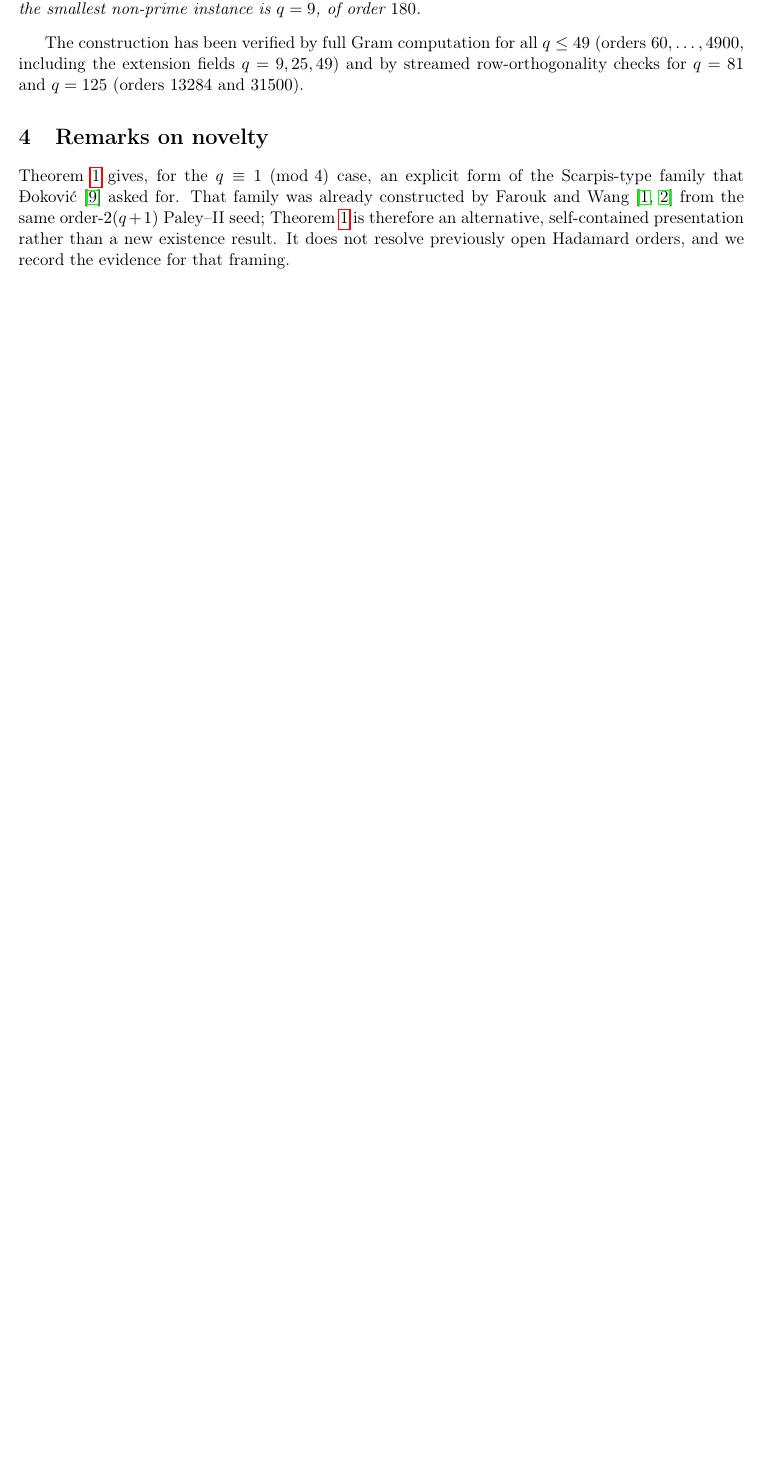
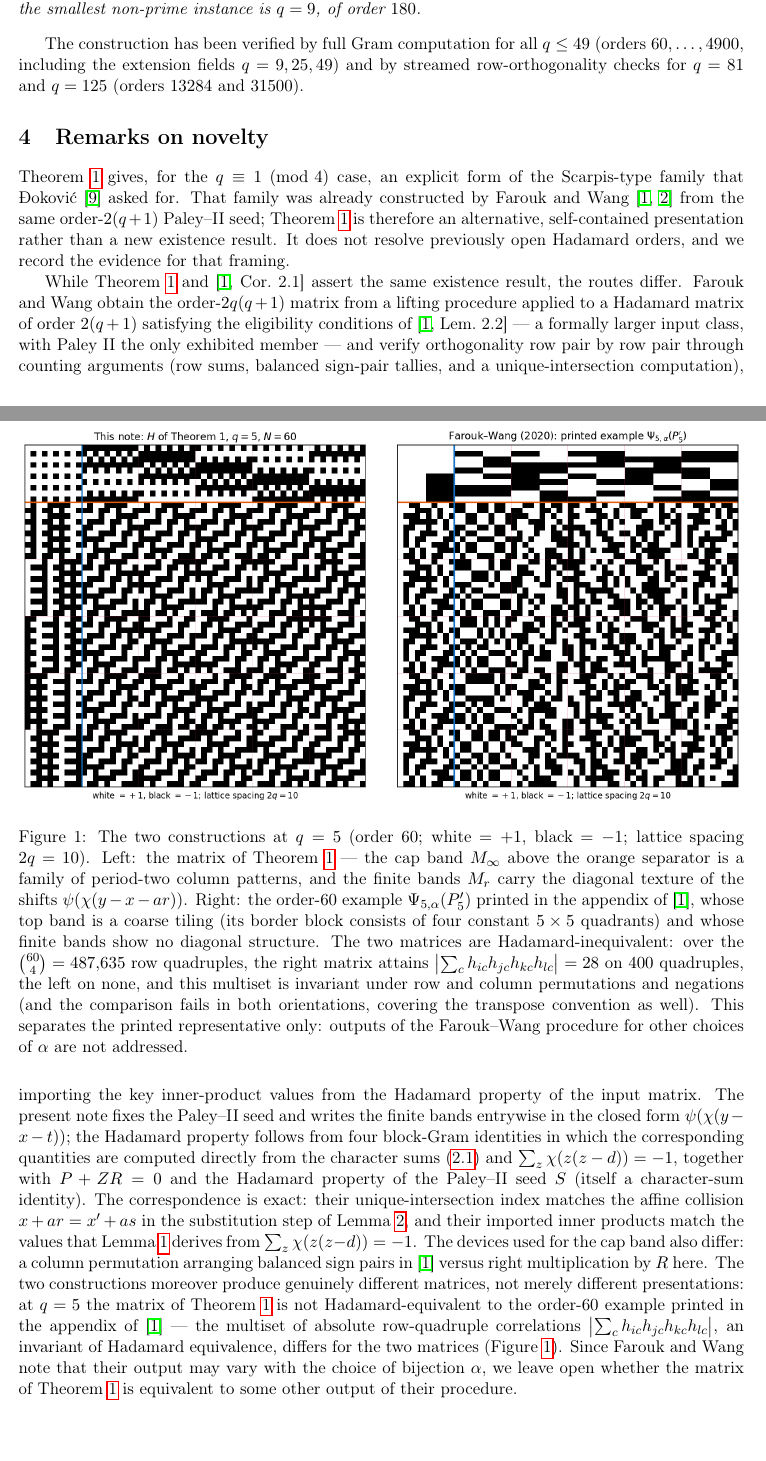
Before and after one commit to jeff-kline/p1mod4, a LaTeX paper (paley_scarpis_p1mod4_v2.tex): part of page 3 of 7 before the commit and two parts of pages 3 and 4 of 9 after it, the two joined at a grey line, cut so that both start at the same text, the shorter picture padded with empty space. Compiled offline with pdfLaTeX.

Commit message:
Reframe contribution as the method; add Farouk-Wang comparison and q=5 inequivalence
- Abstract, intro, and section 4: state the contribution as the closed-form
  character-sum construction and block-Gram proof, in contrast to
  Farouk-Wang's eligibility-conditioned lift verified by row-pair counting
  with inner products imported from the input matrix
- New Figure 1: side-by-side of this note's q=5 matrix and the order-60
  example printed in Farouk-Wang's appendix; the 4-profile invariant proves
  the two printed representatives Hadamard-inequivalent (under both
  transpose conventions; other bijection choices in their procedure are
  explicitly left open)
- README: how-to-cite section with BibTeX, Farouk-Wang references with DOIs,
  "How to use this repo" section, updated framing and comparison figure

Co-Authored-By: Claude Fable 5 <noreply@anthropic.com>

```diff
--- a/paley_scarpis_p1mod4_v2.tex
+++ b/paley_scarpis_p1mod4_v2.tex
@@ -4,6 +4,7 @@
 \usepackage[margin=1in]{geometry}
 \usepackage{amsmath,amssymb,amsthm,mathtools}
 \usepackage{longtable}
+\usepackage{graphicx}
 \usepackage{hyperref}
 
 \newtheorem{theorem}{Theorem}
@@ -219,6 +248,67 @@ order-\(2(q+1)\) Paley--II seed; Theorem~\ref{thm:main} is therefore an
 alternative, self-contained presentation rather than a new existence
 result.  It does not resolve previously open Hadamard orders, and we
 record the evidence for that framing.
+
+While Theorem~\ref{thm:main} and \cite[Cor.~2.1]{FaroukWang2020} assert
+the same existence result, the routes differ.  Farouk and Wang obtain
+the order-\(2q(q+1)\) matrix from a lifting procedure applied to a
+Hadamard matrix of order \(2(q+1)\) satisfying the eligibility
+conditions of \cite[Lem.~2.2]{FaroukWang2020} --- a formally larger
+input class, with Paley~II the only exhibited member --- and verify
+orthogonality row pair by row pair through counting arguments (row
+sums, balanced sign-pair tallies, and a unique-intersection
+computation), importing the key inner-product values from the Hadamard
+property of the input matrix.  The present note fixes the Paley--II
+seed and writes the finite bands entrywise in the closed form
+\(\psi(\chi(y-x-t))\); the Hadamard property follows from four
+block-Gram identities in which the corresponding quantities are
+computed directly from the character sums \eqref{eq:rowsum} and
+\(\sum_{z}\chi(z(z-d))=-1\), together with \(P+ZR=0\) and the
+Hadamard property of the Paley--II seed \(S\) (itself a
+character-sum identity).  The
+correspondence is exact: their unique-intersection index matches the
+affine collision \(x+ar=x'+as\) in the substitution step of
+Lemma~\ref{lem:cross}, and their imported inner products match the
+values that Lemma~\ref{lem:self} derives from
+\(\sum_{z}\chi(z(z-d))=-1\).  The devices used for the cap band also
+differ: a column permutation arranging balanced sign pairs in
+\cite{FaroukWang2020} versus right multiplication by \(R\) here.  The
+two constructions moreover produce genuinely different matrices, not
+merely different presentations: at \(q=5\) the matrix of
+Theorem~\ref{thm:main} is not Hadamard-equivalent to the order-\(60\)
+example printed in the appendix of \cite{FaroukWang2020} --- the
+multiset of absolute row-quadruple correlations
+\(\bigl|\sum_{c}h_{ic}h_{jc}h_{kc}h_{lc}\bigr|\), an invariant of
+Hadamard equivalence, differs for the two matrices
+(Figure~\ref{fig:q5sbs}).  Since Farouk and
+Wang note that their output may vary with the choice of bijection
+\(\alpha\), we leave open whether the matrix of
+Theorem~\ref{thm:main} is equivalent to some other output of their
+procedure.
+
+\begin{figure}[t]
+\centering
+\includegraphics[width=\textwidth]{images/q5_side_by_side}
+\caption{The two constructions at \(q=5\) (order \(60\); white
+\(=+1\), black \(=-1\); lattice spacing \(2q=10\)).  Left: the matrix
+of Theorem~\ref{thm:main} --- the cap band \(M_\infty\) above the
+orange separator is a family of period-two column patterns, and the
+finite bands \(M_r\) carry the diagonal texture of the shifts
+\(\psi(\chi(y-x-ar))\).  Right: the order-\(60\) example
+\(\Psi_{5,\alpha}(P_5')\) printed in the appendix of
+\cite{FaroukWang2020}, whose top band is a coarse tiling (its border
+block consists of four constant \(5\times5\) quadrants) and whose
+finite bands show no diagonal structure.  The two matrices are
+Hadamard-inequivalent: over the \(\binom{60}{4}=487{,}635\) row
+quadruples, the right matrix attains
+\(\bigl|\sum_{c}h_{ic}h_{jc}h_{kc}h_{lc}\bigr|=28\) on \(400\)
+quadruples, the left on none, and this multiset is invariant under row
+and column permutations and negations (and the comparison fails in
+both orientations, covering the transpose convention as well).  This
+separates the printed representative only: outputs of the Farouk--Wang
+procedure for other choices of \(\alpha\) are not addressed.}
+\label{fig:q5sbs}
+\end{figure}
 
 Since \(q\equiv1\pmod4\), the \(2\)-adic valuation of the order is
 exactly \(2\):
```
Also changed, not shown: README.md, images/q5_side_by_side.png (added), paley_scarpis_p1mod4_v2.pdf, paley_scarpis_p1mod4_v2.tex (42 more changed lines).
